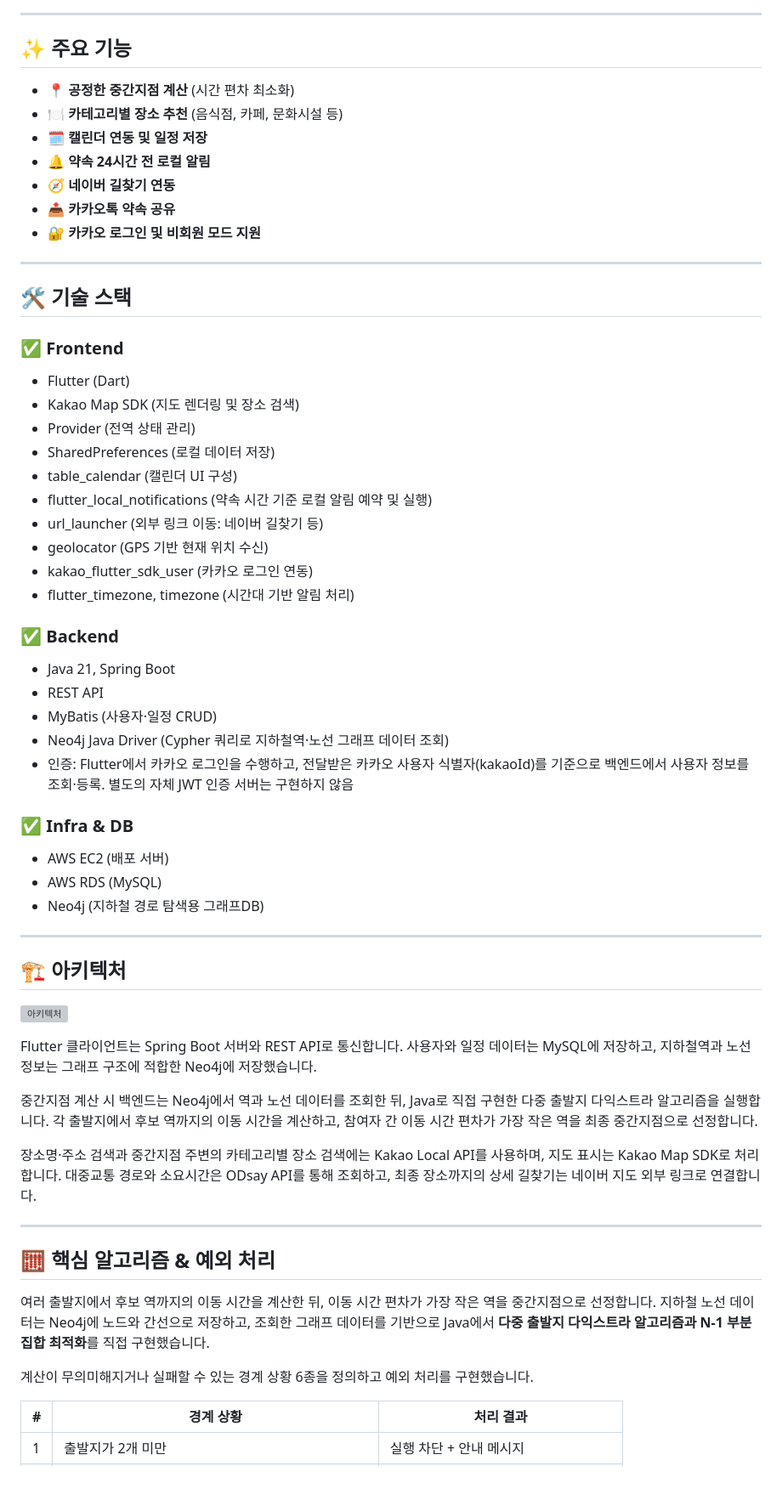
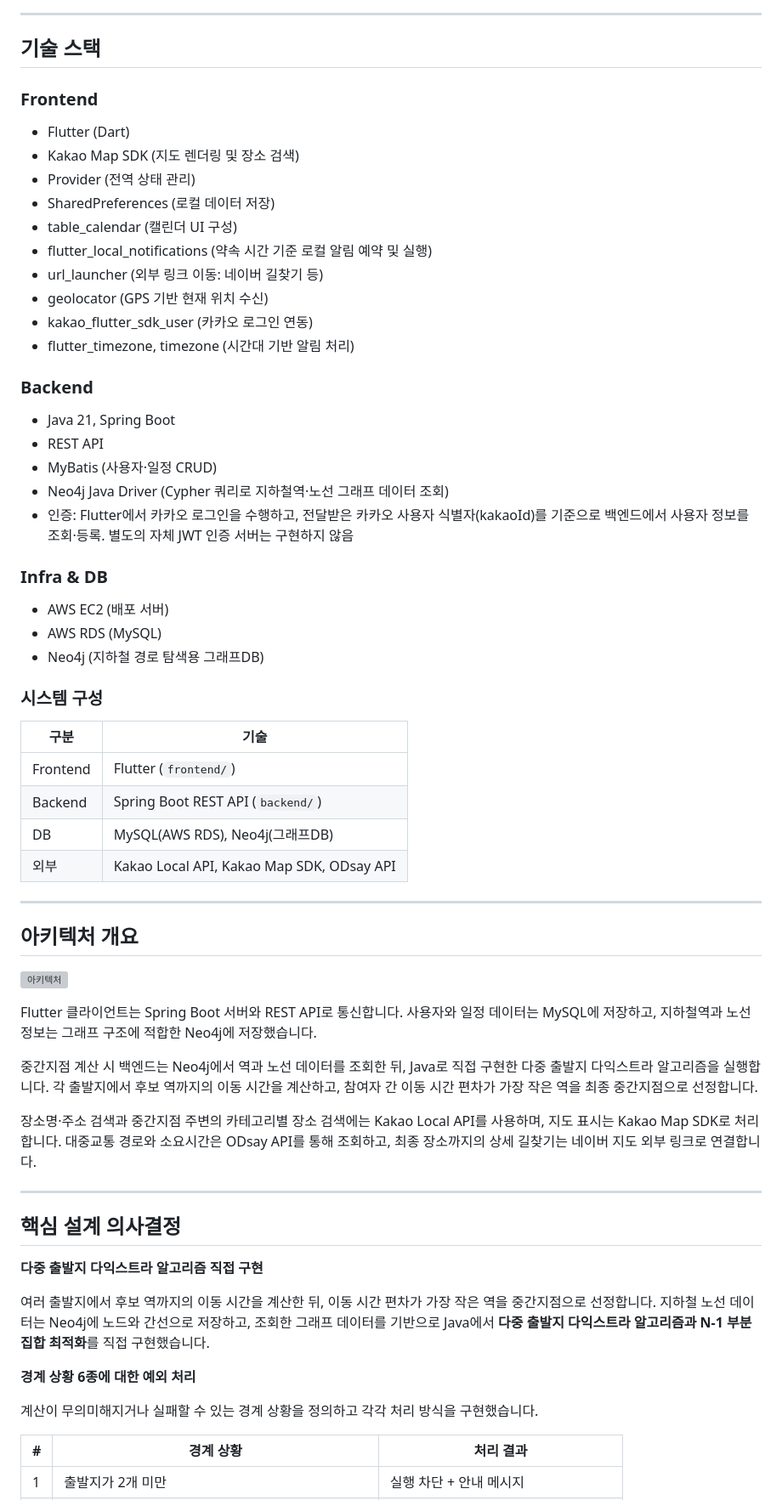
Before and after one commit to partmant/FairMeeting, a Markdown page: README.md, the part around one of its changes. Shown at 85% size. Drawn GitHub-style; blank space fills up the shorter version; grey boxes are pictures that could not be loaded.

```diff
--- a/README.md
+++ b/README.md
@@ -54,21 +65,9 @@
 
 ---
 
-## ✨ 주요 기능
+## 기술 스택
 
-- 📍 **공정한 중간지점 계산** (시간 편차 최소화)
-- 🍽️ **카테고리별 장소 추천** (음식점, 카페, 문화시설 등)
-- 🗓️ **캘린더 연동 및 일정 저장**
-- 🔔 **약속 24시간 전 로컬 알림**
-- 🧭 **네이버 길찾기 연동**
-- 📤 **카카오톡 약속 공유**
-- 🔐 **카카오 로그인 및 비회원 모드 지원**
-
----
-
-## 🛠 기술 스택
-
-### ✅ Frontend
+### Frontend
 
 - Flutter (Dart)
 - Kakao Map SDK (지도 렌더링 및 장소 검색)
@@ -81,7 +80,7 @@
 - kakao_flutter_sdk_user (카카오 로그인 연동)
 - flutter_timezone, timezone (시간대 기반 알림 처리)
 
-### ✅ Backend
+### Backend
 
 - Java 21, Spring Boot
 - REST API
@@ -90,15 +89,24 @@
 - 인증: Flutter에서 카카오 로그인을 수행하고, 전달받은 카카오 사용자 식별자(kakaoId)를
   기준으로 백엔드에서 사용자 정보를 조회·등록. 별도의 자체 JWT 인증 서버는 구현하지 않음
 
-### ✅ Infra & DB
+### Infra & DB
 
 - AWS EC2 (배포 서버)
 - AWS RDS (MySQL)
 - Neo4j (지하철 경로 탐색용 그래프DB)
 
+### 시스템 구성
+
+| 구분     | 기술                                       |
+| -------- | ------------------------------------------ |
+| Frontend | Flutter (`frontend/`)                      |
+| Backend  | Spring Boot REST API (`backend/`)          |
+| DB       | MySQL(AWS RDS), Neo4j(그래프DB)            |
+| 외부     | Kakao Local API, Kakao Map SDK, ODsay API  |
+
 ---
 
-## 🏗 아키텍처
+## 아키텍처 개요
 
 ![아키텍처](images/architecture.png)
 
@@ -115,14 +123,18 @@ MySQL에 저장하고, 지하철역과 노선 정보는 그래프 구조에 적
 
 ---
 
-## 🧮 핵심 알고리즘 & 예외 처리
+## 핵심 설계 의사결정
+
+**다중 출발지 다익스트라 알고리즘 직접 구현**
 
 여러 출발지에서 후보 역까지의 이동 시간을 계산한 뒤, 이동 시간 편차가 가장 작은 역을
 중간지점으로 선정합니다. 지하철 노선 데이터는 Neo4j에 노드와 간선으로 저장하고, 조회한
 그래프 데이터를 기반으로 Java에서 **다중 출발지 다익스트라 알고리즘과 N-1 부분집합
 최적화**를 직접 구현했습니다.
 
-계산이 무의미해지거나 실패할 수 있는 경계 상황 6종을 정의하고 예외 처리를 구현했습니다.
+**경계 상황 6종에 대한 예외 처리**
+
+계산이 무의미해지거나 실패할 수 있는 경계 상황을 정의하고 각각 처리 방식을 구현했습니다.
 
 | # | 경계 상황 | 처리 결과 |
 |---|---|---|
```
Also changed, not shown: other parts of README.md (+90 -27 lines).
